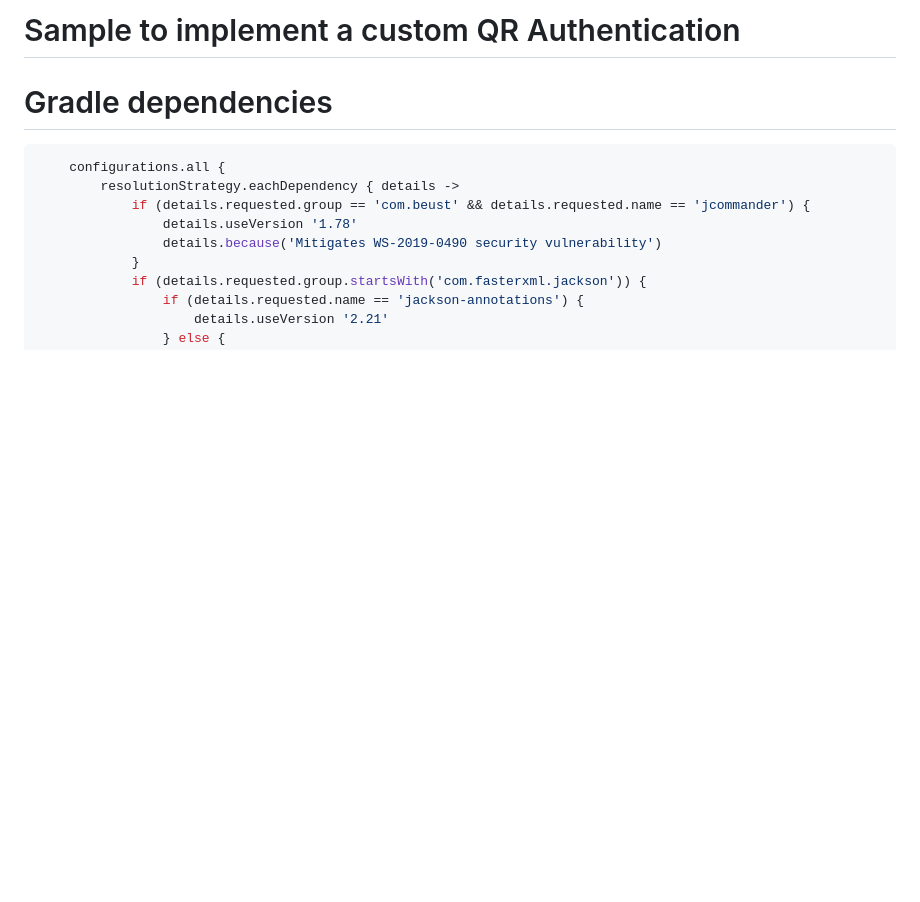
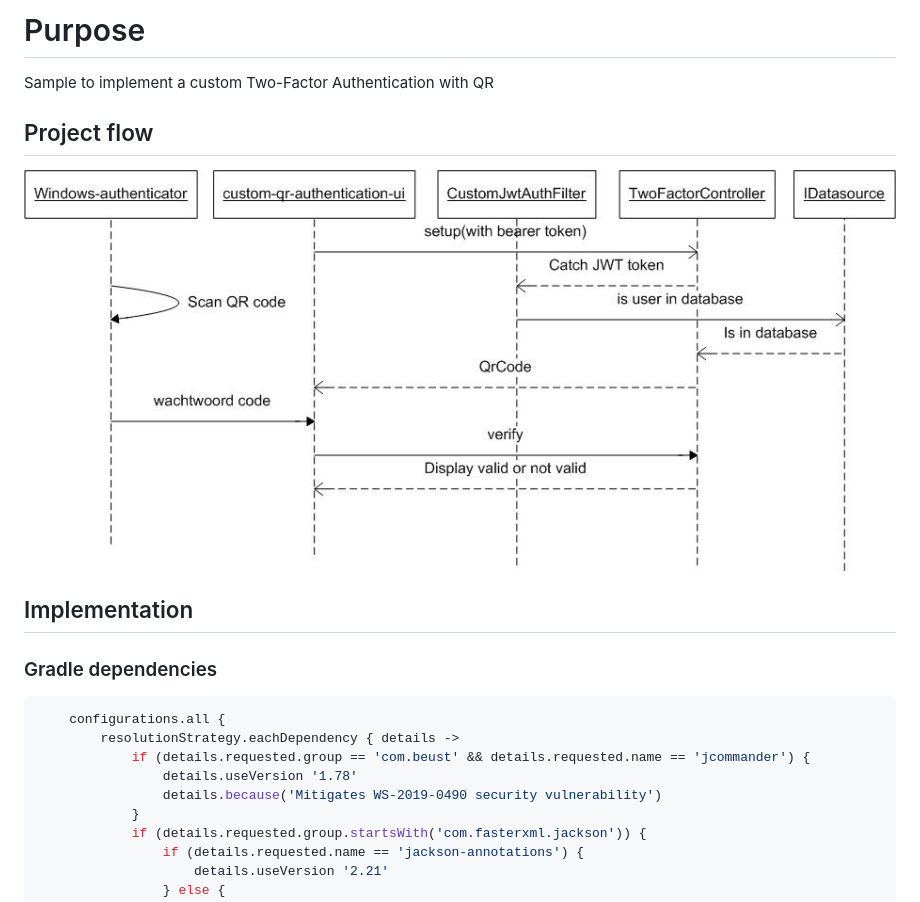
Before and after one commit to mgerrit2/custom-qr-authentication-webservice, a Markdown page: readme.md, the part around one of its changes. GitHub-like rendering; pictures changed too: images/custom-qr-authentication.jpg (added); blank space fills up the shorter version.

````diff
--- a/readme.md
+++ b/readme.md
@@ -1,6 +1,12 @@
-# Sample to implement a custom QR Authentication
+# Purpose
+Sample to implement a custom Two-Factor Authentication with QR
 
-# Gradle dependencies
+## Project flow
+
+![custom-qr-authentication.jpg](images/custom-qr-authentication.jpg)
+
+## Implementation
+### Gradle dependencies
 
 ``` groovy
     configurations.all {
````
Also changed, not shown: other parts of readme.md (+38 -0 lines).
